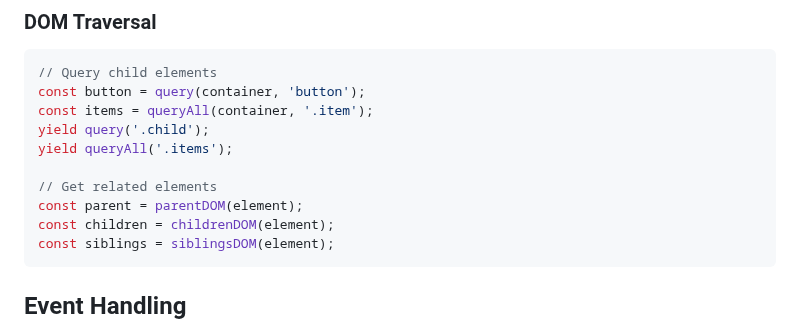
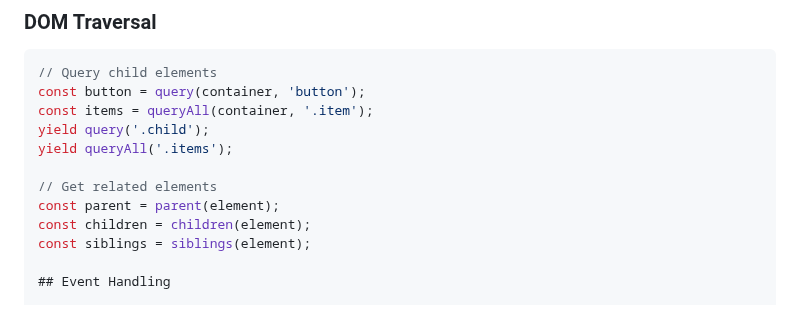
Before and after one commit to doeixd/watch, a Markdown page: docs/QUICK-REFERENCE.md, the part around the change. GitHub-like rendering.

Commit message:
Update docs/QUICK-REFERENCE.md
Co-authored-by: coderabbitai[bot] <136622811+coderabbitai[bot]@users.noreply.github.com>

````diff
--- a/docs/QUICK-REFERENCE.md
+++ b/docs/QUICK-REFERENCE.md
@@ -126,10 +126,9 @@ yield query('.child');
 yield queryAll('.items');
 
 // Get related elements
-const parent = parentDOM(element);
-const children = childrenDOM(element);
-const siblings = siblingsDOM(element);
-```
+const parent = parent(element);
+const children = children(element);
+const siblings = siblings(element);
 
 ## Event Handling
 
````
